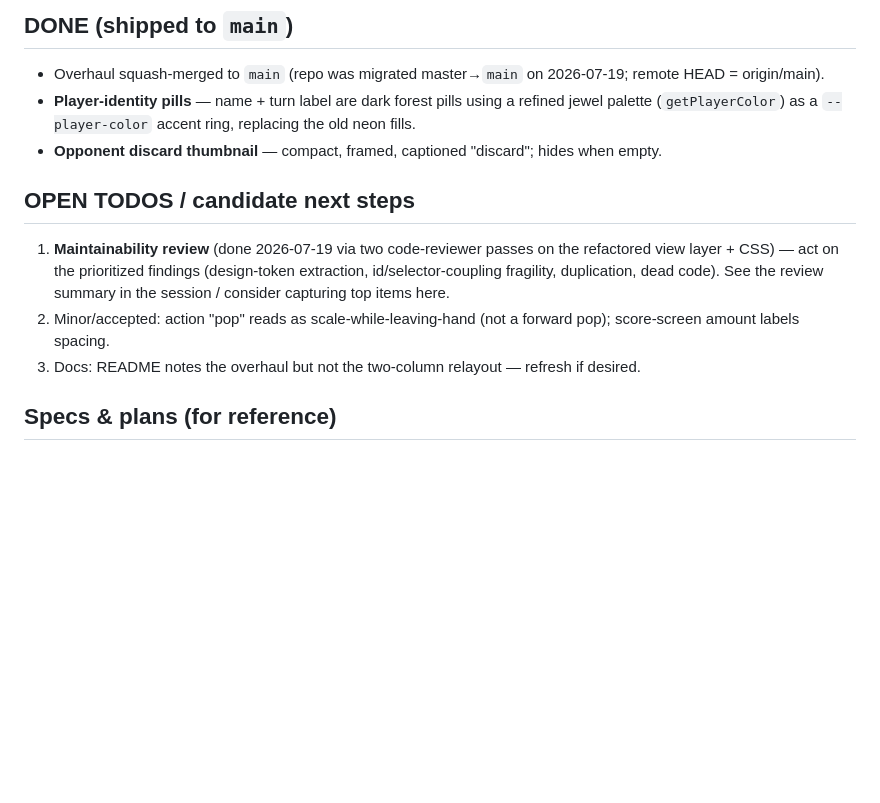
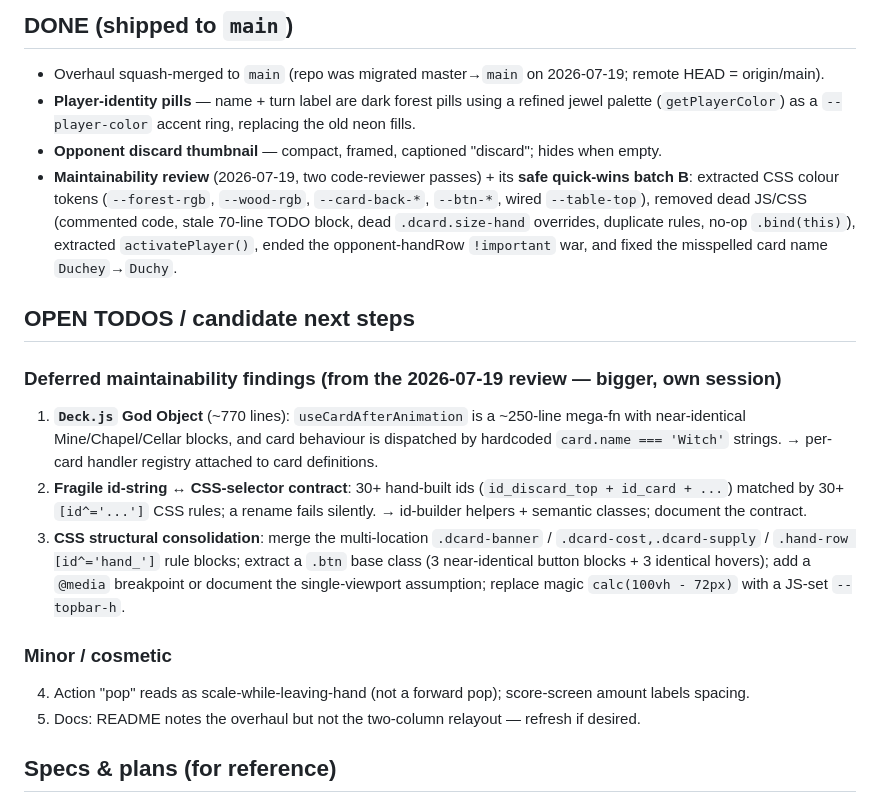
Before and after one commit to Lolispo/dominion, a Markdown page: docs/superpowers/RESUME.md, the part around the change. GitHub-like rendering; blank space fills up the shorter version.

Commit message:
docs: record maintainability review + batch-B cleanups; log deferred findings
Co-Authored-By: Claude Opus 4.8 (1M context) <noreply@anthropic.com>

```diff
--- a/docs/superpowers/RESUME.md
+++ b/docs/superpowers/RESUME.md
@@ -28,11 +28,16 @@ Working tree clean and in sync with origin as of the last session.
 - Overhaul squash-merged to `main` (repo was migrated master→`main` on 2026-07-19; remote HEAD = origin/main).
 - **Player-identity pills** — name + turn label are dark forest pills using a refined jewel palette (`getPlayerColor`) as a `--player-color` accent ring, replacing the old neon fills.
 - **Opponent discard thumbnail** — compact, framed, captioned "discard"; hides when empty.
+- **Maintainability review** (2026-07-19, two code-reviewer passes) + its **safe quick-wins batch B**: extracted CSS colour tokens (`--forest-rgb`, `--wood-rgb`, `--card-back-*`, `--btn-*`, wired `--table-top`), removed dead JS/CSS (commented code, stale 70-line TODO block, dead `.dcard.size-hand` overrides, duplicate rules, no-op `.bind(this)`), extracted `activatePlayer()`, ended the opponent-handRow `!important` war, and fixed the misspelled card name `Duchey`→`Duchy`.
 
 ## OPEN TODOS / candidate next steps
-1. **Maintainability review** (done 2026-07-19 via two code-reviewer passes on the refactored view layer + CSS) — act on the prioritized findings (design-token extraction, id/selector-coupling fragility, duplication, dead code). See the review summary in the session / consider capturing top items here.
-2. Minor/accepted: action "pop" reads as scale-while-leaving-hand (not a forward pop); score-screen amount labels spacing.
-3. Docs: README notes the overhaul but not the two-column relayout — refresh if desired.
+### Deferred maintainability findings (from the 2026-07-19 review — bigger, own session)
+1. **`Deck.js` God Object** (~770 lines): `useCardAfterAnimation` is a ~250-line mega-fn with near-identical Mine/Chapel/Cellar blocks, and card behaviour is dispatched by hardcoded `card.name === 'Witch'` strings. → per-card handler registry attached to card definitions.
+2. **Fragile id-string ↔ CSS-selector contract**: 30+ hand-built ids (`id_discard_top + id_card + ...`) matched by 30+ `[id^='...']` CSS rules; a rename fails silently. → id-builder helpers + semantic classes; document the contract.
+3. **CSS structural consolidation**: merge the multi-location `.dcard-banner` / `.dcard-cost,.dcard-supply` / `.hand-row [id^='hand_']` rule blocks; extract a `.btn` base class (3 near-identical button blocks + 3 identical hovers); add a `@media` breakpoint or document the single-viewport assumption; replace magic `calc(100vh - 72px)` with a JS-set `--topbar-h`.
+### Minor / cosmetic
+4. Action "pop" reads as scale-while-leaving-hand (not a forward pop); score-screen amount labels spacing.
+5. Docs: README notes the overhaul but not the two-column relayout — refresh if desired.
 
 ## Specs & plans (for reference)
 - docs/superpowers/specs/2026-07-12-visual-overhaul-design.md
```
